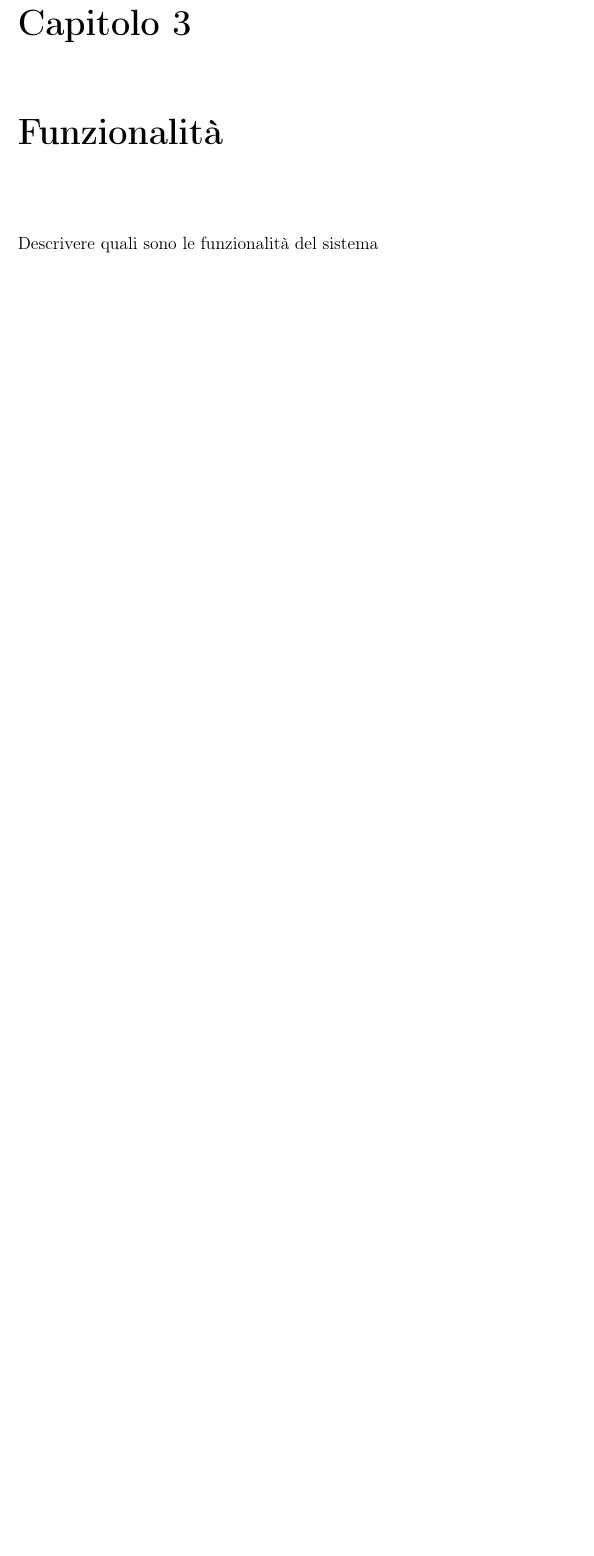
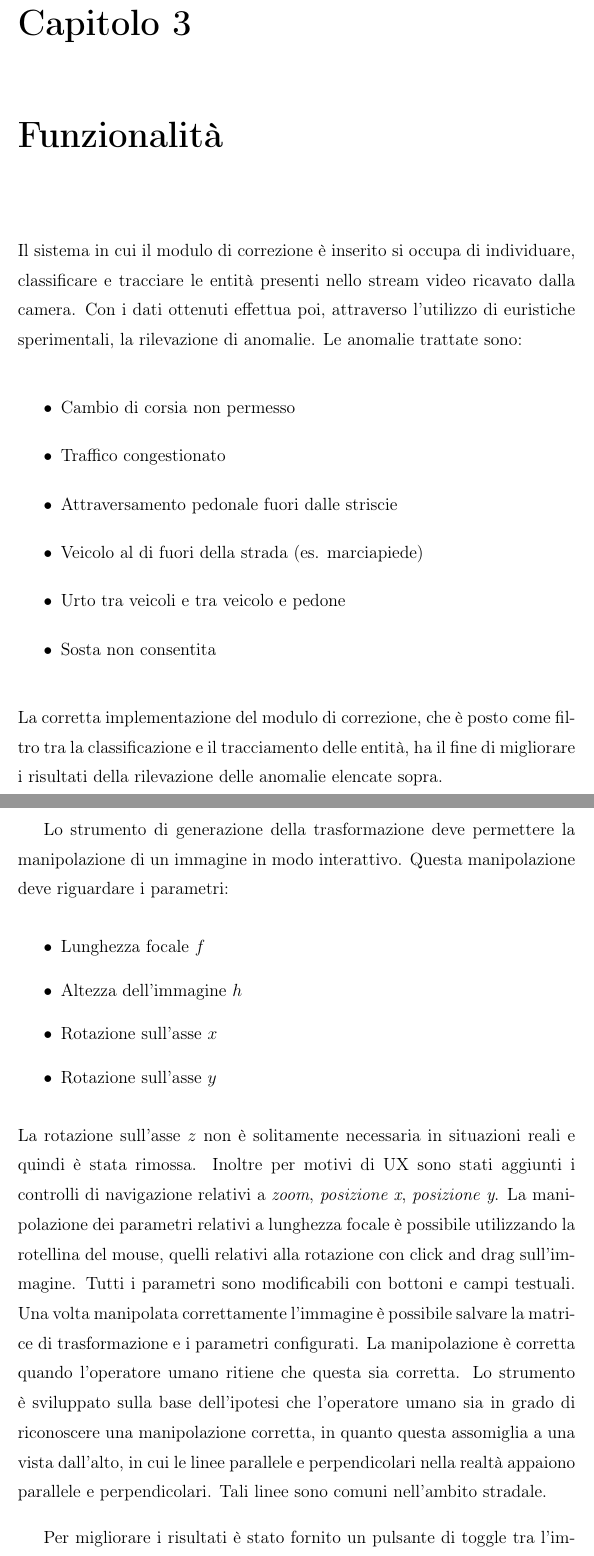
Before and after one commit to nsanso/tesi-triennale, a LaTeX thesis (thesis_main.tex, which reads sections/03_funzionalita.tex): part of page 14 of 22 before the commit and two parts of pages 14 and 15 of 22 after it, the two joined at a grey line, cut so that both start at the same text, the shorter picture padded with empty space. Compiled offline with pdfLaTeX.

Commit message:
funzionalità draft

```diff
--- a/sections/03_funzionalita.tex
+++ b/sections/03_funzionalita.tex
@@ -1,4 +1,41 @@
 \chapter{Funzionalità}
 \label{sec:funzionalita}
 
-Descrivere quali sono le funzionalità del sistema
+% TODO: EW, E METTI IMMAGINI
+
+Il sistema in cui il modulo di correzione è inserito si occupa di individuare, classificare e tracciare le entità presenti nello stream video ricavato dalla camera.
+Con i dati ottenuti effettua poi, attraverso l'utilizzo di euristiche sperimentali, la rilevazione di anomalie.
+Le anomalie trattate sono:
+\begin{itemize}
+    \item Cambio di corsia non permesso
+    \item Traffico congestionato
+    \item Attraversamento pedonale fuori dalle striscie
+    \item Veicolo al di fuori della strada (es. marciapiede) %ew
+    \item Urto tra veicoli e tra veicolo e pedone
+    \item Sosta non consentita
+\end{itemize}
+La corretta implementazione del modulo di correzione, che è posto come filtro tra la classificazione e il tracciamento delle entità, ha il fine di migliorare i risultati della rilevazione delle anomalie elencate sopra.
+
+Lo strumento di generazione della trasformazione deve permettere la manipolazione di un immagine in modo interattivo.
+Questa manipolazione deve riguardare i parametri:
+\begin{itemize}
+    \item Lunghezza focale $f$
+    \item Altezza dell'immagine $h$
+    \item Rotazione sull'asse $x$
+    \item Rotazione sull'asse $y$
+\end{itemize}
+La rotazione sull'asse $z$ non è solitamente necessaria in situazioni reali e quindi è stata rimossa.
+Inoltre per motivi di UX sono stati aggiunti i controlli di navigazione relativi a \emph{zoom}, \emph{posizione x}, \emph{posizione y}.
+La manipolazione dei parametri relativi a lunghezza focale è possibile utilizzando la rotellina del mouse, quelli relativi alla rotazione con click and drag sull'immagine.
+Tutti i parametri sono modificabili con bottoni e campi testuali.
+Una volta manipolata correttamente l'immagine è possibile salvare la matrice di trasformazione e i parametri configurati.
+%EW
+La manipolazione è corretta quando l'operatore umano ritiene che questa sia corretta. Lo strumento è sviluppato sulla base dell'ipotesi che l'operatore umano sia in grado di riconoscere una manipolazione corretta, in quanto questa assomiglia a una vista dall'alto, in cui le linee parallele e perpendicolari nella realtà appaiono parallele e perpendicolari. Tali linee sono comuni nell'ambito stradale.
+
+%EW
+%EW
+%EW
+Per migliorare i risultati è stato fornito un pulsante di toggle tra l'immagine manipolata e l'immagine originale, e una modalità di misurazione, in cui è possibile inserire segmenti che vengono trasformati insieme all'immagine e che indicano sempre la loro dimensione dopo la trasformazione.
+
+%EW EW EW EW EW EW EW EW EW EW EW EW EW EW
+Inoltre l'immagine manipolata mostrata presenta una trasformazione leggermente diversa da quella salvata finale in modo da rendere la manipolazione più semplice ed intuitiva.
```
